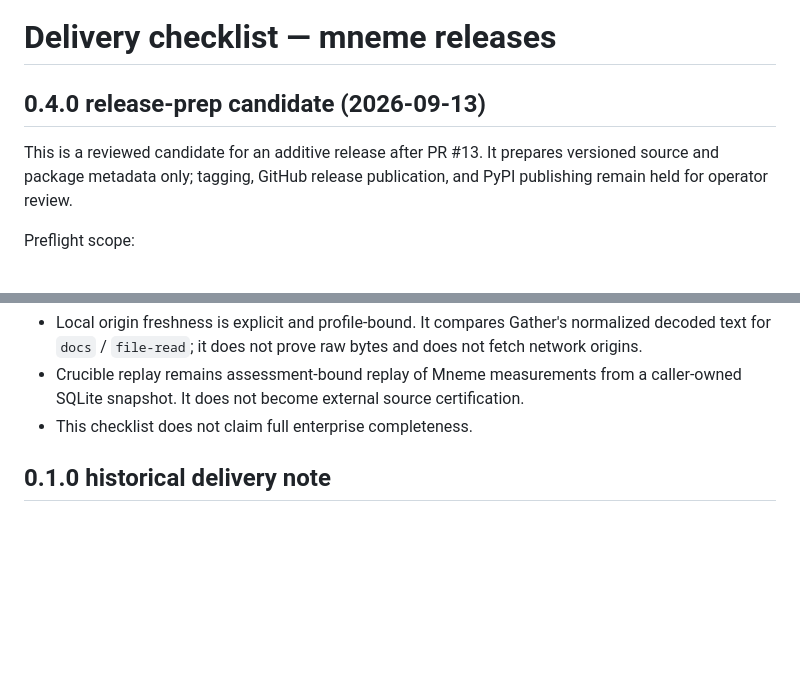
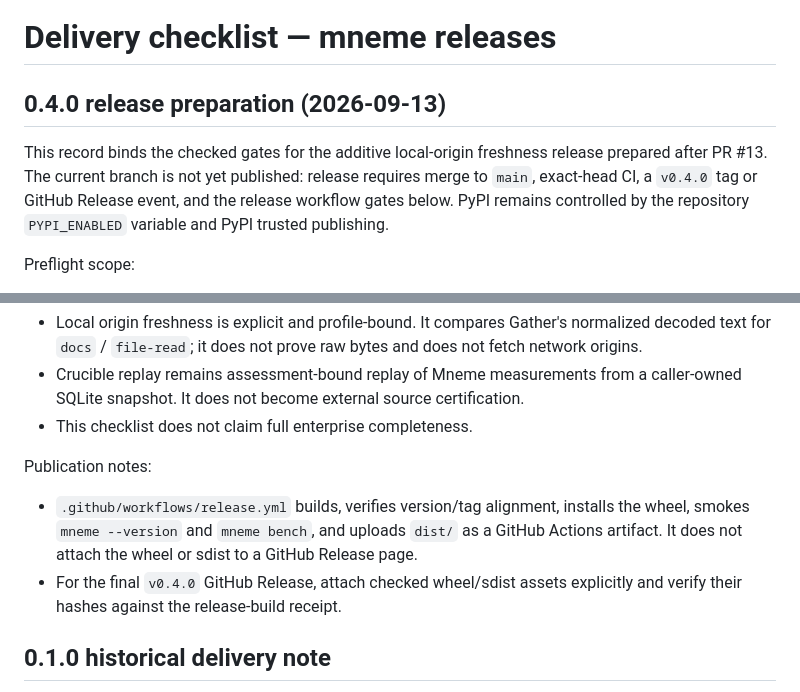
Before and after one commit to HarperZ9/mneme, a Markdown page: DELIVERY.md, 2 parts joined by grey strips. Rendered like a GitHub page; blank space fills up the shorter version.

Commit message:
Finalize Mneme 0.4.0 release notes

```diff
--- a/DELIVERY.md
+++ b/DELIVERY.md
@@ -1,10 +1,12 @@
 # Delivery checklist — mneme releases
 
-## 0.4.0 release-prep candidate (2026-09-13)
+## 0.4.0 release preparation (2026-09-13)
 
-This is a reviewed candidate for an additive release after PR #13. It prepares
-versioned source and package metadata only; tagging, GitHub release publication,
-and PyPI publishing remain held for operator review.
+This record binds the checked gates for the additive local-origin freshness
+release prepared after PR #13. The current branch is not yet published: release
+requires merge to `main`, exact-head CI, a `v0.4.0` tag or GitHub Release event,
+and the release workflow gates below. PyPI remains controlled by the repository
+`PYPI_ENABLED` variable and PyPI trusted publishing.
 
 Preflight scope:
 
@@ -27,6 +29,15 @@ Release boundary:
   caller-owned SQLite snapshot. It does not become external source
   certification.
 - This checklist does not claim full enterprise completeness.
+
+Publication notes:
+
+- `.github/workflows/release.yml` builds, verifies version/tag alignment,
+  installs the wheel, smokes `mneme --version` and `mneme bench`, and uploads
+  `dist/` as a GitHub Actions artifact. It does not attach the wheel or sdist
+  to a GitHub Release page.
+- For the final `v0.4.0` GitHub Release, attach checked wheel/sdist assets
+  explicitly and verify their hashes against the release-build receipt.
 
 ## 0.1.0 historical delivery note
 
```
Also changed, not shown: CHANGELOG.md (+2 -2 lines).
